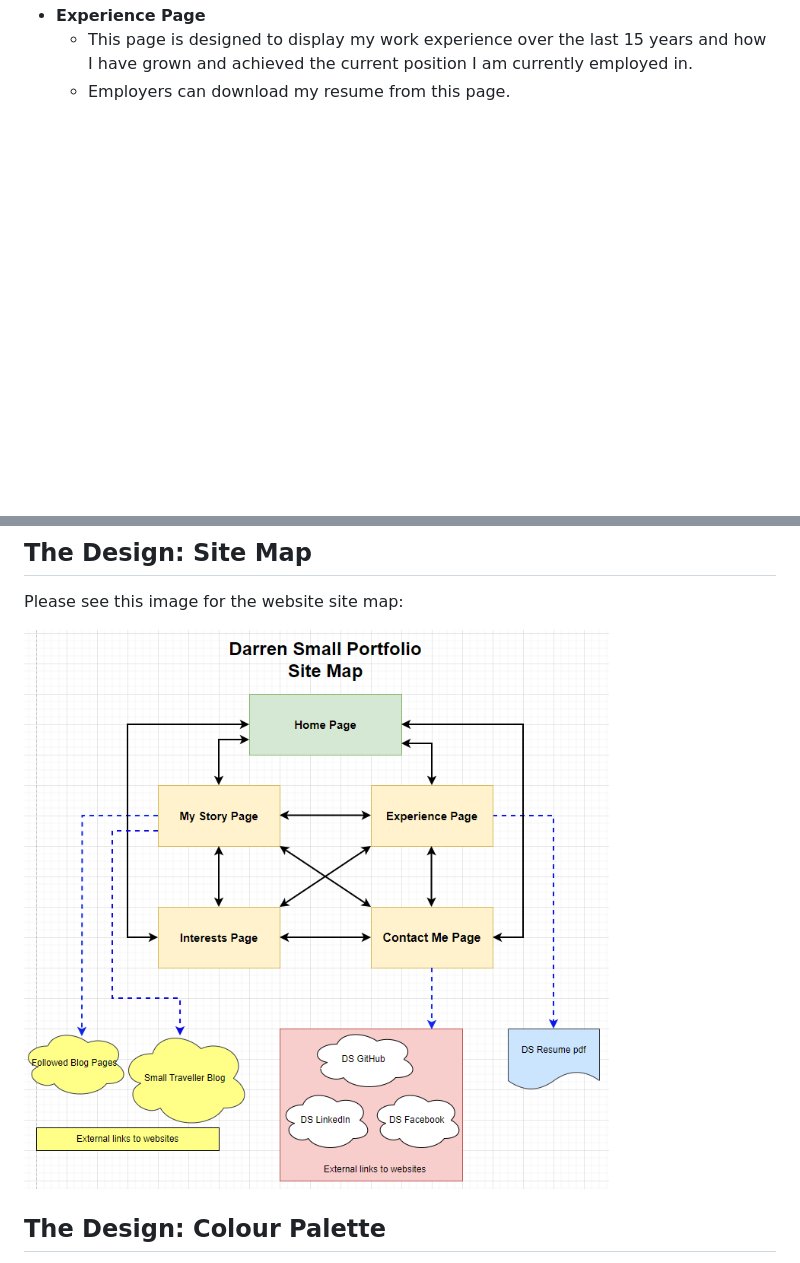
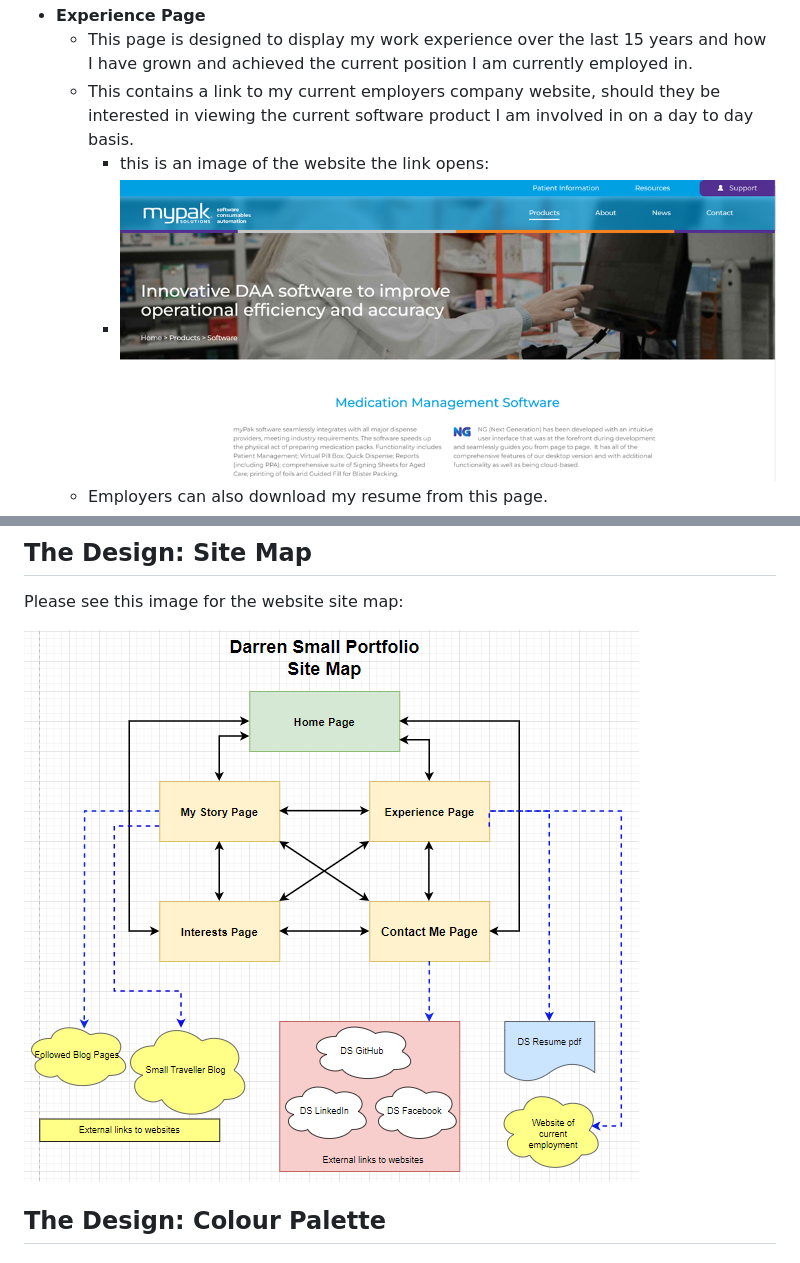
Before and after one commit to smallDazza/T1A2_Portfolio, a Markdown page: README.md, 2 parts joined by grey strips. GitHub-like rendering; pictures changed too: docs/Current employers website.png (added), docs/Portfolio site map.png; blank space fills up the shorter version.

Commit message:
added image of link to current employers website

```diff
--- a/README.md
+++ b/README.md
@@ -24,7 +24,10 @@ The features of each and a image of Mobile view are:
         - ![Small Traveller Blog](./docs/Small%20Traveller%20Blog.png)
 - **Experience Page**
     - This page is designed to display my work experience over the last 15 years and how I have grown and achieved the current position I am currently employed in.
-    - Employers can download my resume from this page.
+    - This contains a link to my current employers company website, should they be interested in viewing the current software product I am involved in on a day to day basis.
+        - this is an image of the website the link opens:
+        - ![myPak Solutions Website](./docs/Current%20employers%20website.png)
+    - Employers can also download my resume from this page.
     - ![Mobile Experience Page](./docs/Experience%20Page%20Mobile.png)
 - **Interests Page**
     - This is a page to explain my career and other interests in life away from work and how it reflects on my personality.
```
